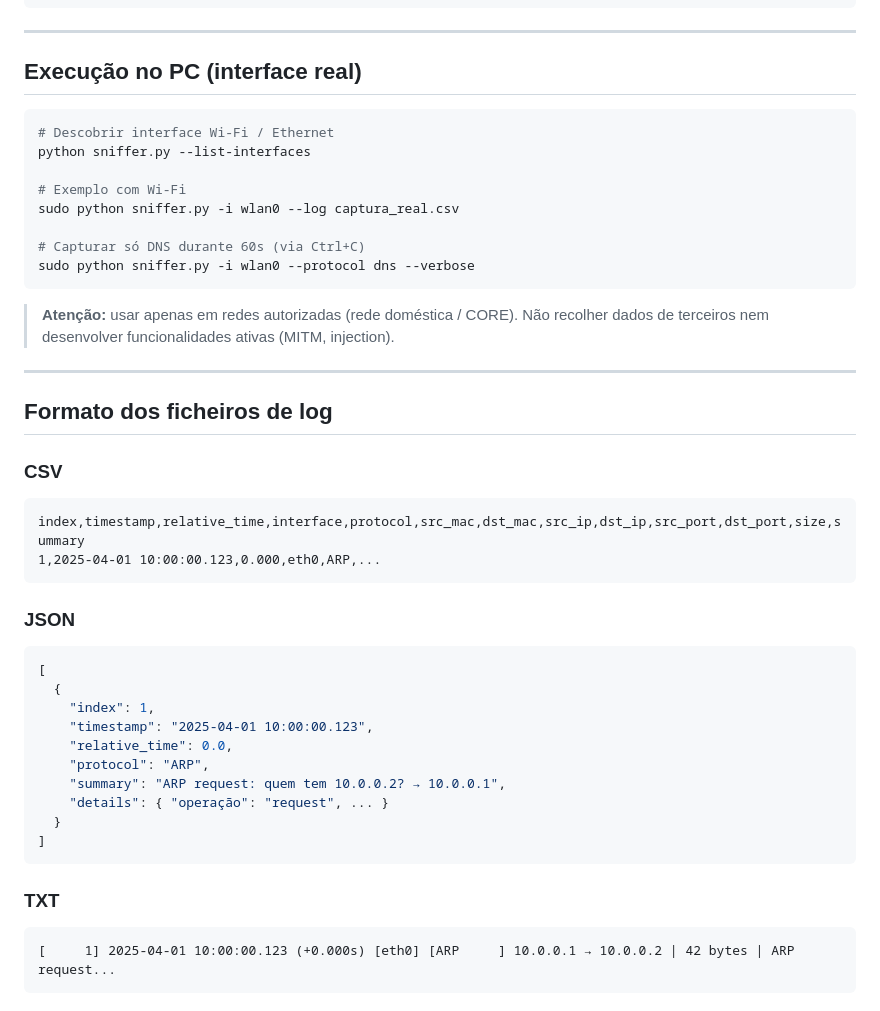
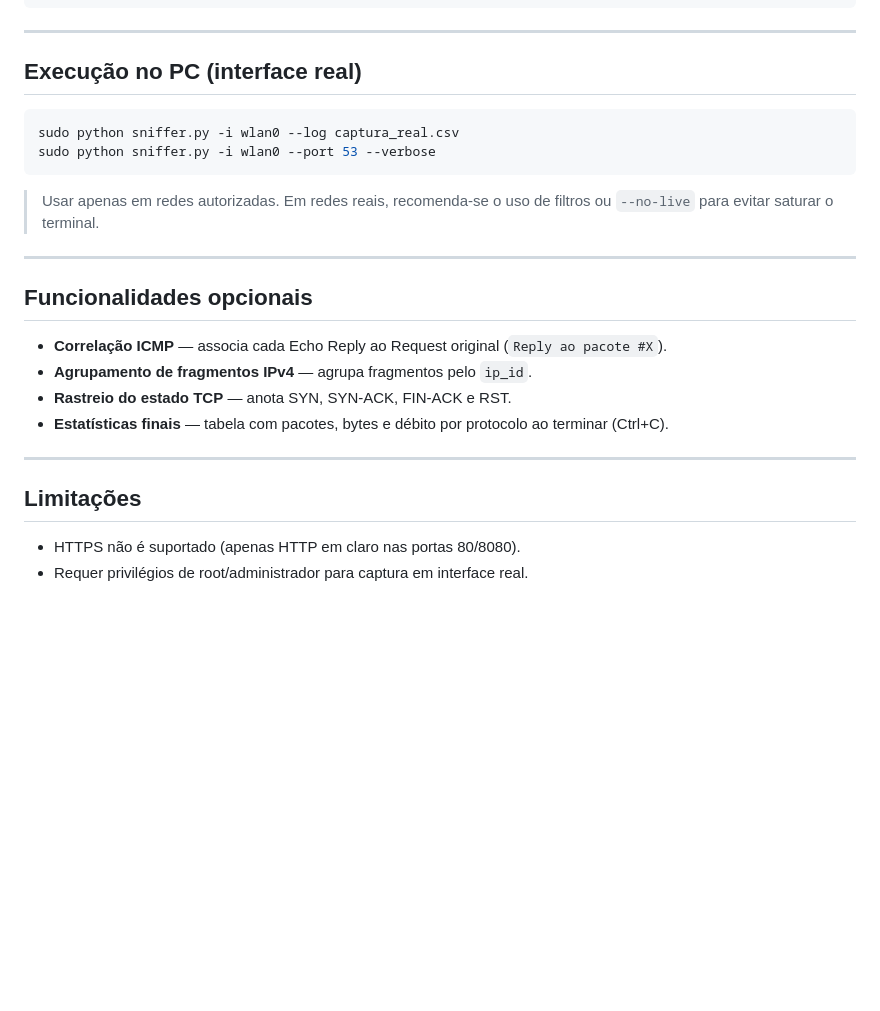
Before and after one commit to Francisco-Maia05/Wireshark-Caseiro, a Markdown page: README.md, the part around one of its changes. GitHub-like rendering; blank space fills up the shorter version.

````diff
--- a/README.md
+++ b/README.md
@@ -159,44 +101,24 @@ dhclient eth0
 ## Execução no PC (interface real)
 
 ```bash
-# Descobrir interface Wi-Fi / Ethernet
-python sniffer.py --list-interfaces
-
-# Exemplo com Wi-Fi
 sudo python sniffer.py -i wlan0 --log captura_real.csv
-
-# Capturar só DNS durante 60s (via Ctrl+C)
-sudo python sniffer.py -i wlan0 --protocol dns --verbose
+sudo python sniffer.py -i wlan0 --port 53 --verbose
 ```
 
-> **Atenção:** usar apenas em redes autorizadas (rede doméstica / CORE).
-> Não recolher dados de terceiros nem desenvolver funcionalidades ativas (MITM, injection).
+> Usar apenas em redes autorizadas. Em redes reais, recomenda-se o uso de filtros ou `--no-live` para evitar saturar o terminal.
 
 ---
 
-## Formato dos ficheiros de log
+## Funcionalidades opcionais
 
-### CSV
-```
-index,timestamp,relative_time,interface,protocol,src_mac,dst_mac,src_ip,dst_ip,src_port,dst_port,size,summary
-1,2025-04-01 10:00:00.123,0.000,eth0,ARP,...
-```
+- **Correlação ICMP** — associa cada Echo Reply ao Request original (`Reply ao pacote #X`).
+- **Agrupamento de fragmentos IPv4** — agrupa fragmentos pelo `ip_id`.
+- **Rastreio do estado TCP** — anota SYN, SYN-ACK, FIN-ACK e RST.
+- **Estatísticas finais** — tabela com pacotes, bytes e débito por protocolo ao terminar (Ctrl+C).
 
-### JSON
-```json
-[
-  {
-    "index": 1,
-    "timestamp": "2025-04-01 10:00:00.123",
-    "relative_time": 0.0,
-    "protocol": "ARP",
-    "summary": "ARP request: quem tem 10.0.0.2? → 10.0.0.1",
-    "details": { "operação": "request", ... }
-  }
-]
-```
+---
 
-### TXT
-```
-[     1] 2025-04-01 10:00:00.123 (+0.000s) [eth0] [ARP     ] 10.0.0.1 → 10.0.0.2 | 42 bytes | ARP request...
-```
+## Limitações
+
+- HTTPS não é suportado (apenas HTTP em claro nas portas 80/8080).
+- Requer privilégios de root/administrador para captura em interface real.
````
Also changed, not shown: other parts of README.md (+44 -102 lines).
